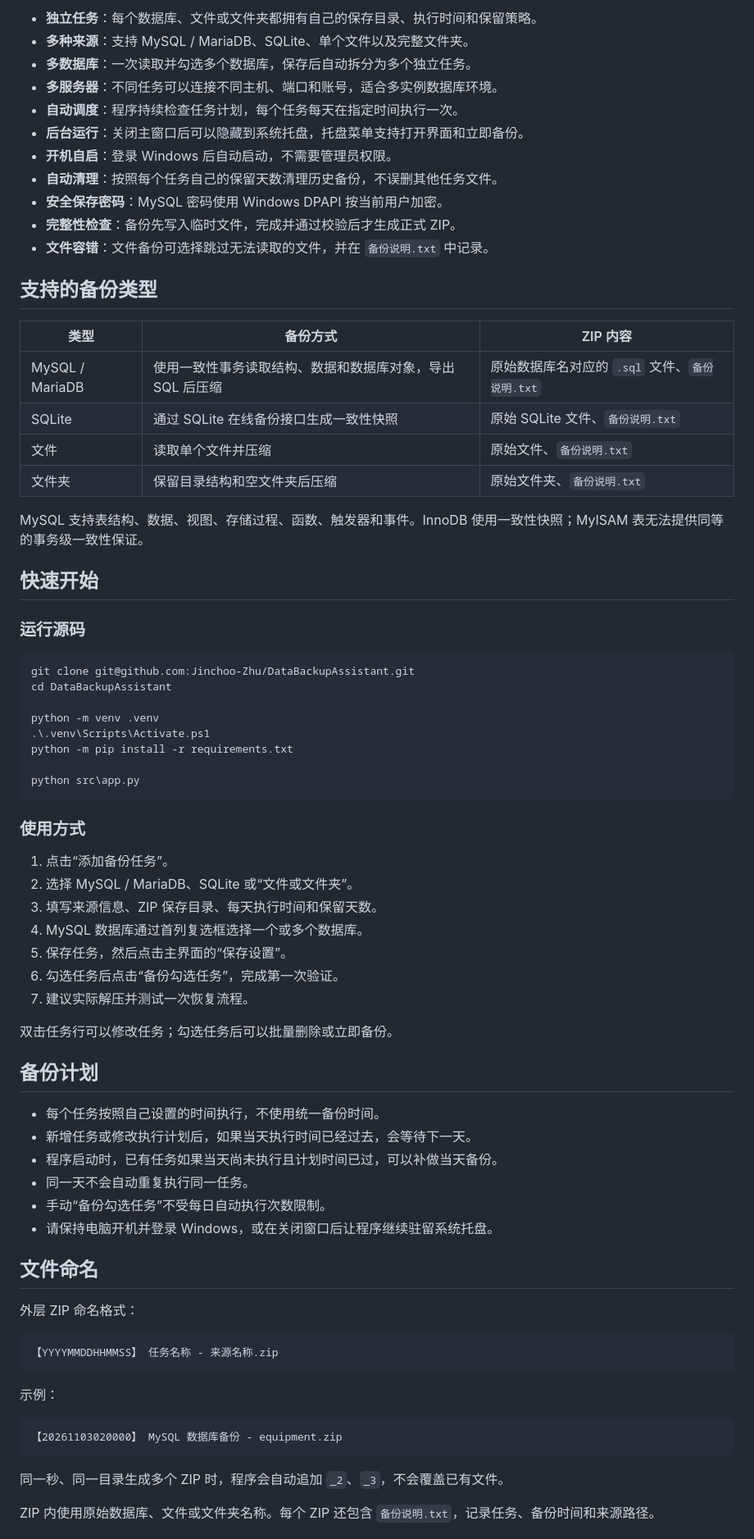
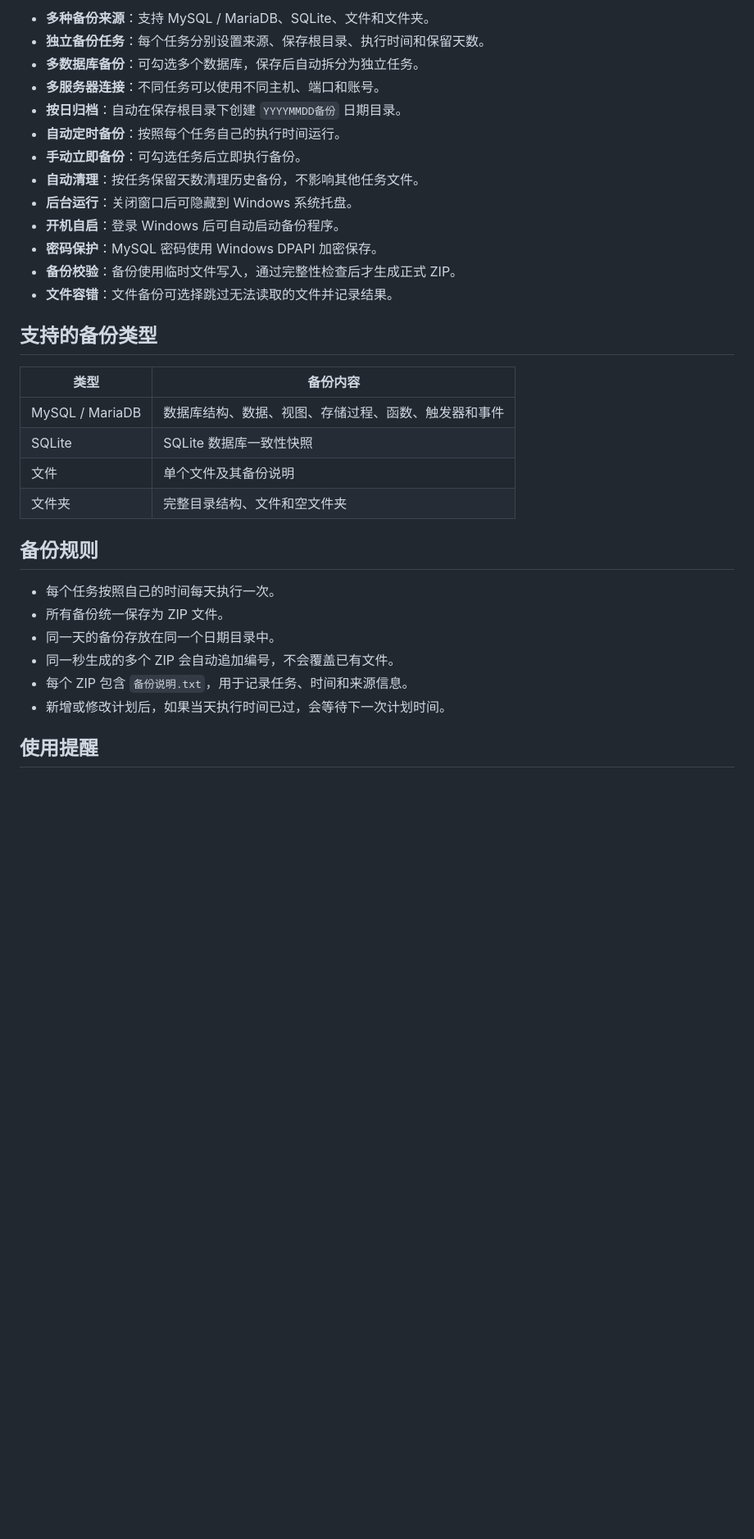
Before and after one commit to Jinchoo-Zhu/DataBackupAssistant, a Markdown page: README.md, the part around one of its changes. Shown at 82% size. Drawn GitHub-style; blank space fills up the shorter version.

````diff
--- a/README.md
+++ b/README.md
@@ -30,78 +28,35 @@
 
-- **独立任务**：每个数据库、文件或文件夹都拥有自己的保存目录、执行时间和保留策略。
-- **多种来源**：支持 MySQL / MariaDB、SQLite、单个文件以及完整文件夹。
-- **多数据库**：一次读取并勾选多个数据库，保存后自动拆分为多个独立任务。
-- **多服务器**：不同任务可以连接不同主机、端口和账号，适合多实例数据库环境。
-- **自动调度**：程序持续检查任务计划，每个任务每天在指定时间执行一次。
-- **后台运行**：关闭主窗口后可以隐藏到系统托盘，托盘菜单支持打开界面和立即备份。
-- **开机自启**：登录 Windows 后自动启动，不需要管理员权限。
-- **自动清理**：按照每个任务自己的保留天数清理历史备份，不误删其他任务文件。
-- **安全保存密码**：MySQL 密码使用 Windows DPAPI 按当前用户加密。
-- **完整性检查**：备份先写入临时文件，完成并通过校验后才生成正式 ZIP。
-- **文件容错**：文件备份可选择跳过无法读取的文件，并在 `备份说明.txt` 中记录。
+- **多种备份来源**：支持 MySQL / MariaDB、SQLite、文件和文件夹。
+- **独立备份任务**：每个任务分别设置来源、保存根目录、执行时间和保留天数。
+- **多数据库备份**：可勾选多个数据库，保存后自动拆分为独立任务。
+- **多服务器连接**：不同任务可以使用不同主机、端口和账号。
+- **按日归档**：自动在保存根目录下创建 `YYYYMMDD备份` 日期目录。
+- **自动定时备份**：按照每个任务自己的执行时间运行。
+- **手动立即备份**：可勾选任务后立即执行备份。
+- **自动清理**：按任务保留天数清理历史备份，不影响其他任务文件。
+- **后台运行**：关闭窗口后可隐藏到 Windows 系统托盘。
+- **开机自启**：登录 Windows 后可自动启动备份程序。
+- **密码保护**：MySQL 密码使用 Windows DPAPI 加密保存。
+- **备份校验**：备份使用临时文件写入，通过完整性检查后才生成正式 ZIP。
+- **文件容错**：文件备份可选择跳过无法读取的文件并记录结果。
 
 ## 支持的备份类型
 
-| 类型 | 备份方式 | ZIP 内容 |
-| --- | --- | --- |
-| MySQL / MariaDB | 使用一致性事务读取结构、数据和数据库对象，导出 SQL 后压缩 | 原始数据库名对应的 `.sql` 文件、`备份说明.txt` |
-| SQLite | 通过 SQLite 在线备份接口生成一致性快照 | 原始 SQLite 文件、`备份说明.txt` |
-| 文件 | 读取单个文件并压缩 | 原始文件、`备份说明.txt` |
-| 文件夹 | 保留目录结构和空文件夹后压缩 | 原始文件夹、`备份说明.txt` |
+| 类型 | 备份内容 |
+| --- | --- |
+| MySQL / MariaDB | 数据库结构、数据、视图、存储过程、函数、触发器和事件 |
+| SQLite | SQLite 数据库一致性快照 |
+| 文件 | 单个文件及其备份说明 |
+| 文件夹 | 完整目录结构、文件和空文件夹 |
 
-MySQL 支持表结构、数据、视图、存储过程、函数、触发器和事件。InnoDB 使用一致性快照；MyISAM 表无法提供同等的事务级一致性保证。
+## 备份规则
 
-## 快速开始
+- 每个任务按照自己的时间每天执行一次。
+- 所有备份统一保存为 ZIP 文件。
+- 同一天的备份存放在同一个日期目录中。
+- 同一秒生成的多个 ZIP 会自动追加编号，不会覆盖已有文件。
+- 每个 ZIP 包含 `备份说明.txt`，用于记录任务、时间和来源信息。
+- 新增或修改计划后，如果当天执行时间已过，会等待下一次计划时间。
 
-### 运行源码
+## 使用提醒
 
-```powershell
-git clone git@github.com:Jinchoo-Zhu/DataBackupAssistant.git
-cd DataBackupAssistant
-
-python -m venv .venv
-.\.venv\Scripts\Activate.ps1
-python -m pip install -r requirements.txt
-
-python src\app.py
-```
-
-### 使用方式
-
-1. 点击“添加备份任务”。
-2. 选择 MySQL / MariaDB、SQLite 或“文件或文件夹”。
-3. 填写来源信息、ZIP 保存目录、每天执行时间和保留天数。
-4. MySQL 数据库通过首列复选框选择一个或多个数据库。
-5. 保存任务，然后点击主界面的“保存设置”。
-6. 勾选任务后点击“备份勾选任务”，完成第一次验证。
-7. 建议实际解压并测试一次恢复流程。
-
-双击任务行可以修改任务；勾选任务后可以批量删除或立即备份。
-
-## 备份计划
-
-- 每个任务按照自己设置的时间执行，不使用统一备份时间。
-- 新增任务或修改执行计划后，如果当天执行时间已经过去，会等待下一天。
-- 程序启动时，已有任务如果当天尚未执行且计划时间已过，可以补做当天备份。
-- 同一天不会自动重复执行同一任务。
-- 手动“备份勾选任务”不受每日自动执行次数限制。
-- 请保持电脑开机并登录 Windows，或在关闭窗口后让程序继续驻留系统托盘。
-
-## 文件命名
-
-外层 ZIP 命名格式：
-
-```text
-【YYYYMMDDHHMMSS】 任务名称 - 来源名称.zip
-```
-
-示例：
-
-```text
-【20261103020000】 MySQL 数据库备份 - equipment.zip
-```
-
-同一秒、同一目录生成多个 ZIP 时，程序会自动追加 `_2`、`_3`，不会覆盖已有文件。
-
-ZIP 内使用原始数据库、文件或文件夹名称。每个 ZIP 还包含 `备份说明.txt`，记录任务、备份时间和来源路径。
-
````
Also changed, not shown: other parts of README.md (+4 -137 lines), docs/backup-job-dialog.png, docs/main-window.png, 4 other files.
